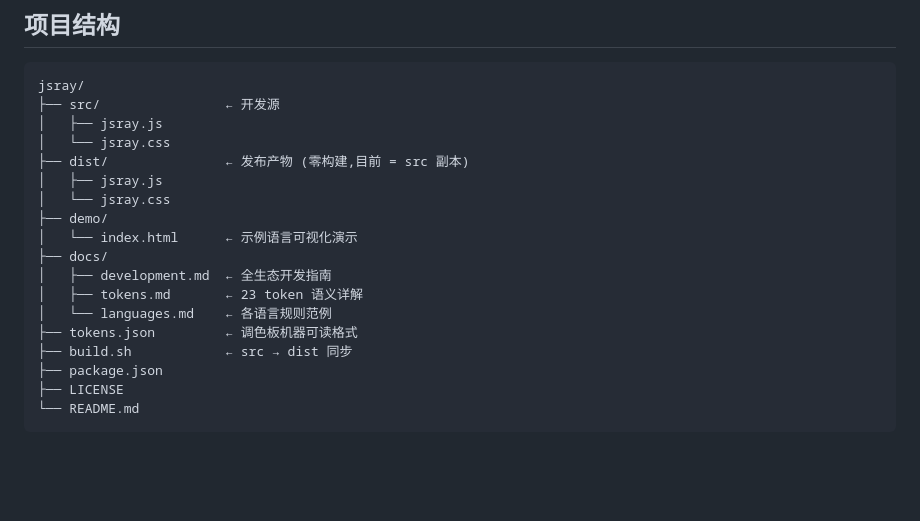
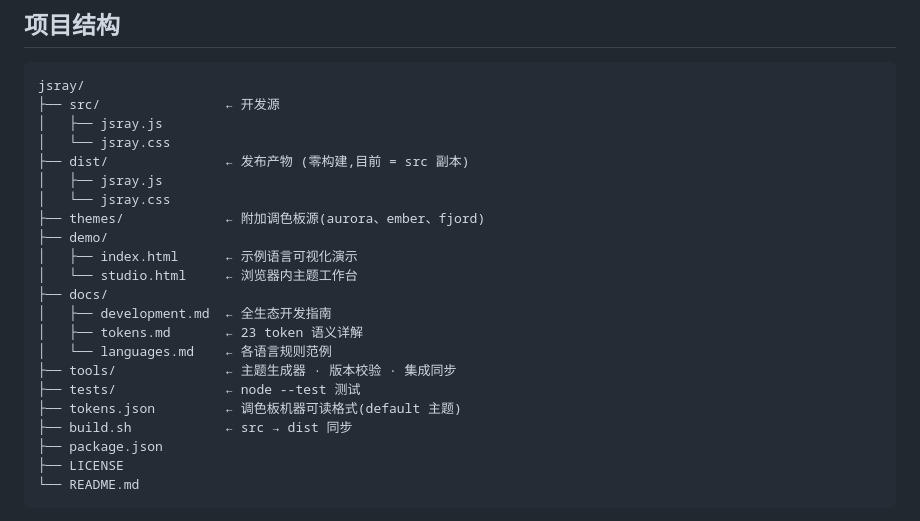
Before and after one commit to JSRayCore/JSRay, a Markdown page: README.zh-CN.md, the part around the change. Rendered like a GitHub page; blank space fills up the shorter version.

```diff
--- a/README.zh-CN.md
+++ b/README.zh-CN.md
@@ -154,13 +154,17 @@ jsray/
 ├── dist/               ← 发布产物 (零构建,目前 = src 副本)
 │   ├── jsray.js
 │   └── jsray.css
+├── themes/             ← 附加调色板源(aurora、ember、fjord)
 ├── demo/
-│   └── index.html      ← 示例语言可视化演示
+│   ├── index.html      ← 示例语言可视化演示
+│   └── studio.html     ← 浏览器内主题工作台
 ├── docs/
 │   ├── development.md  ← 全生态开发指南
 │   ├── tokens.md       ← 23 token 语义详解
 │   └── languages.md    ← 各语言规则范例
-├── tokens.json         ← 调色板机器可读格式
+├── tools/              ← 主题生成器 · 版本校验 · 集成同步
+├── tests/              ← node --test 测试
+├── tokens.json         ← 调色板机器可读格式(default 主题)
 ├── build.sh            ← src → dist 同步
 ├── package.json
 ├── LICENSE
```
Also changed, not shown: README.md (+6 -2 lines).
